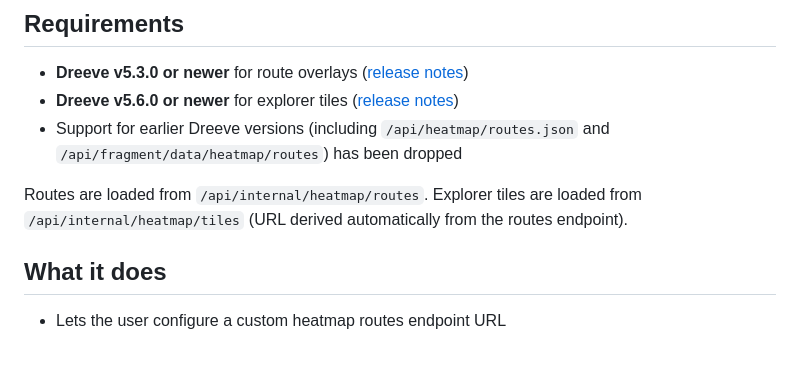
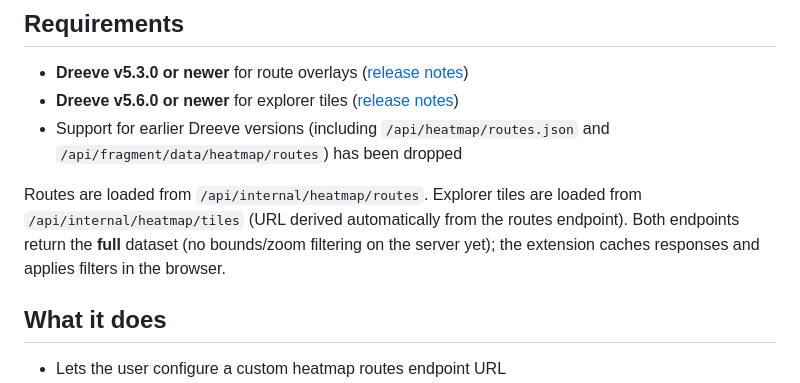
Before and after one commit to Luen/dreeve-heatmap-plugin, a Markdown page: README.md, the part around the change. Drawn GitHub-style; blank space fills up the shorter version.

```diff
--- a/README.md
+++ b/README.md
@@ -14,7 +14,7 @@ Chrome extension that overlays your self-hosted [Dreeve](https://github.com/dree
 - **Dreeve v5.6.0 or newer** for explorer tiles ([release notes](https://github.com/dreeveapp/dreeve/releases/tag/v5.6.0))
 - Support for earlier Dreeve versions (including `/api/heatmap/routes.json` and `/api/fragment/data/heatmap/routes`) has been dropped
 
-Routes are loaded from `/api/internal/heatmap/routes`. Explorer tiles are loaded from `/api/internal/heatmap/tiles` (URL derived automatically from the routes endpoint).
+Routes are loaded from `/api/internal/heatmap/routes`. Explorer tiles are loaded from `/api/internal/heatmap/tiles` (URL derived automatically from the routes endpoint). Both endpoints return the **full** dataset (no bounds/zoom filtering on the server yet); the extension caches responses and applies filters in the browser.
 
 ## What it does
 
```
Also changed, not shown: AGENTS.md (+11 -0 lines).
